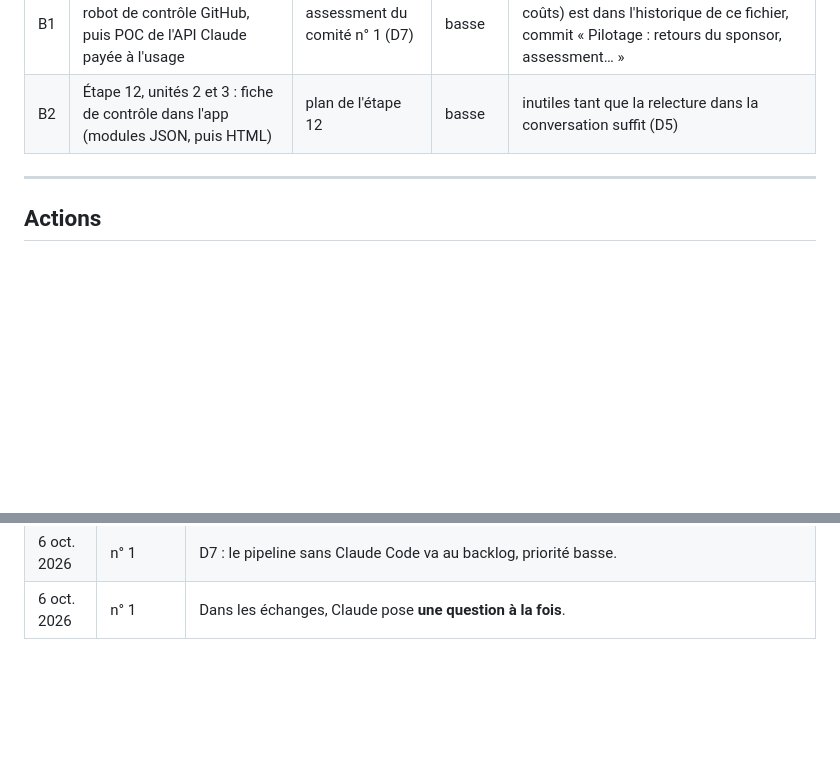
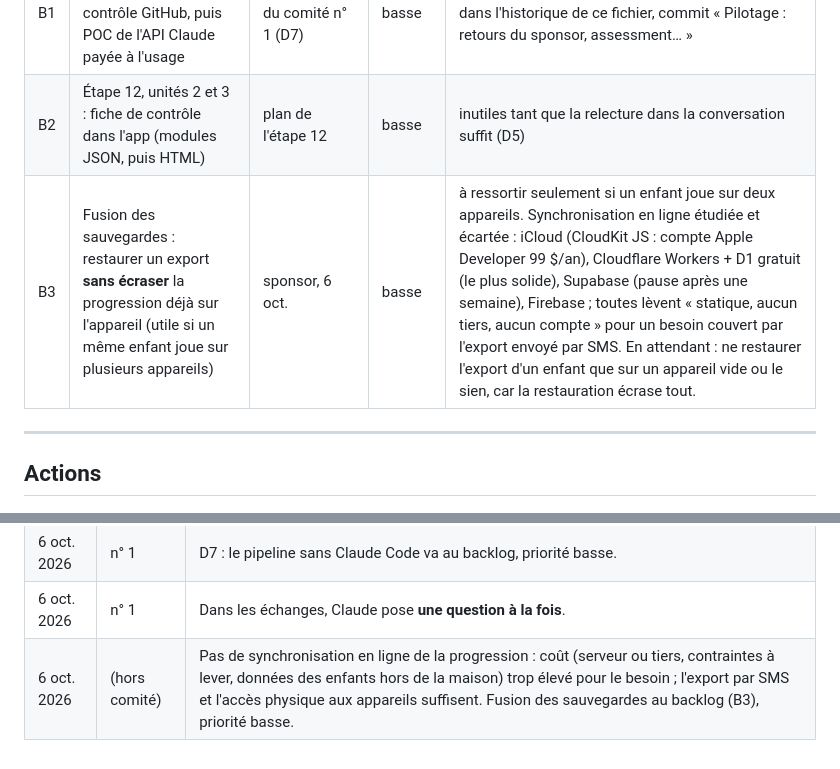
Before and after one commit to ghpz5649xx-blip/miniprof, a Markdown page: pilotage.md, 2 parts joined by grey strips. Drawn GitHub-style; blank space fills up the shorter version.

Commit message:
Pilotage : synchronisation en ligne écartée, fusion des sauvegardes au backlog (B3)
Co-Authored-By: Claude Opus 5.5 <noreply@anthropic.com>
Claude-Session: https://claude.ai/code/session_01CU3zN1LK2XQwXx4xa5ojrN

```diff
--- a/pilotage.md
+++ b/pilotage.md
@@ -62,6 +62,7 @@ et grands nombres CM2 (JSON). Aucun module encore au niveau CE2/CM1.
 |---|---|---|---|---|
 | B1 | Pipeline sans Claude Code : robot de contrôle GitHub, puis POC de l'API Claude payée à l'usage | assessment du comité n° 1 (D7) | basse | l'assessment complet (options, SWOT, coûts) est dans l'historique de ce fichier, commit « Pilotage : retours du sponsor, assessment… » |
 | B2 | Étape 12, unités 2 et 3 : fiche de contrôle dans l'app (modules JSON, puis HTML) | plan de l'étape 12 | basse | inutiles tant que la relecture dans la conversation suffit (D5) |
+| B3 | Fusion des sauvegardes : restaurer un export **sans écraser** la progression déjà sur l'appareil (utile si un même enfant joue sur plusieurs appareils) | sponsor, 6 oct. | basse | à ressortir seulement si un enfant joue sur deux appareils. Synchronisation en ligne étudiée et écartée : iCloud (CloudKit JS : compte Apple Developer 99 $/an), Cloudflare Workers + D1 gratuit (le plus solide), Supabase (pause après une semaine), Firebase ; toutes lèvent « statique, aucun tiers, aucun compte » pour un besoin couvert par l'export envoyé par SMS. En attendant : ne restaurer l'export d'un enfant que sur un appareil vide ou le sien, car la restauration écrase tout. |
 
 ---
 
@@ -94,3 +95,4 @@ Actions closes : A1 (support lu), A5 (décisions du comité n° 1 appliquées),
 | 6 oct. 2026 | n° 1 | D6 : cadre des POC : proposés par Claude ou demandés par le sponsor, go du sponsor, dossier `poc/<sujet>/` isolé de l'app, des modules et des données, une session au plus, démo + conclusion en cinq lignes, jamais mis en production tel quel. |
 | 6 oct. 2026 | n° 1 | D7 : le pipeline sans Claude Code va au backlog, priorité basse. |
 | 6 oct. 2026 | n° 1 | Dans les échanges, Claude pose **une question à la fois**. |
+| 6 oct. 2026 | (hors comité) | Pas de synchronisation en ligne de la progression : coût (serveur ou tiers, contraintes à lever, données des enfants hors de la maison) trop élevé pour le besoin ; l'export par SMS et l'accès physique aux appareils suffisent. Fusion des sauvegardes au backlog (B3), priorité basse. |
```
